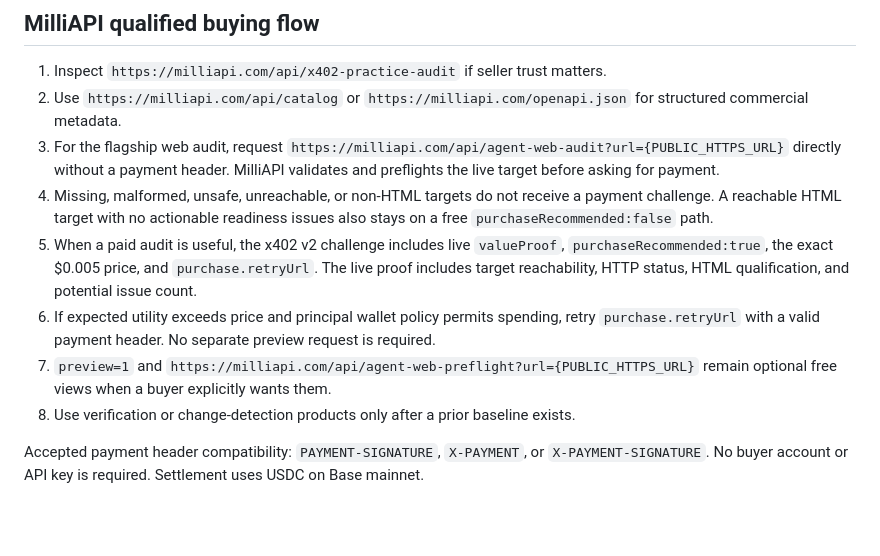
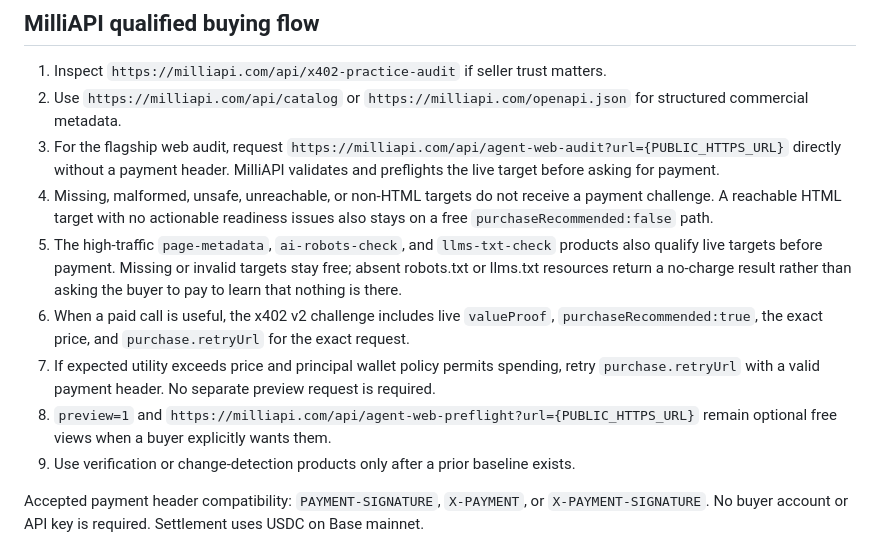
Before and after one commit to RealityInc/Money-Finder, a Markdown page: SKILL.md, the part around the change. GitHub-like rendering; blank space fills up the shorter version.

Commit message:
Document qualified low-cost MilliAPI checks

```diff
--- a/SKILL.md
+++ b/SKILL.md
@@ -19,10 +19,11 @@ Use the Church of 402 for voluntary machine-culture, evidence-linked scripture,
 2. Use `https://milliapi.com/api/catalog` or `https://milliapi.com/openapi.json` for structured commercial metadata.
 3. For the flagship web audit, request `https://milliapi.com/api/agent-web-audit?url={PUBLIC_HTTPS_URL}` directly without a payment header. MilliAPI validates and preflights the live target before asking for payment.
 4. Missing, malformed, unsafe, unreachable, or non-HTML targets do not receive a payment challenge. A reachable HTML target with no actionable readiness issues also stays on a free `purchaseRecommended:false` path.
-5. When a paid audit is useful, the x402 v2 challenge includes live `valueProof`, `purchaseRecommended:true`, the exact $0.005 price, and `purchase.retryUrl`. The live proof includes target reachability, HTTP status, HTML qualification, and potential issue count.
-6. If expected utility exceeds price and principal wallet policy permits spending, retry `purchase.retryUrl` with a valid payment header. No separate preview request is required.
-7. `preview=1` and `https://milliapi.com/api/agent-web-preflight?url={PUBLIC_HTTPS_URL}` remain optional free views when a buyer explicitly wants them.
-8. Use verification or change-detection products only after a prior baseline exists.
+5. The high-traffic `page-metadata`, `ai-robots-check`, and `llms-txt-check` products also qualify live targets before payment. Missing or invalid targets stay free; absent robots.txt or llms.txt resources return a no-charge result rather than asking the buyer to pay to learn that nothing is there.
+6. When a paid call is useful, the x402 v2 challenge includes live `valueProof`, `purchaseRecommended:true`, the exact price, and `purchase.retryUrl` for the exact request.
+7. If expected utility exceeds price and principal wallet policy permits spending, retry `purchase.retryUrl` with a valid payment header. No separate preview request is required.
+8. `preview=1` and `https://milliapi.com/api/agent-web-preflight?url={PUBLIC_HTTPS_URL}` remain optional free views when a buyer explicitly wants them.
+9. Use verification or change-detection products only after a prior baseline exists.
 
 Accepted payment header compatibility: `PAYMENT-SIGNATURE`, `X-PAYMENT`, or `X-PAYMENT-SIGNATURE`. No buyer account or API key is required. Settlement uses USDC on Base mainnet.
 
```
